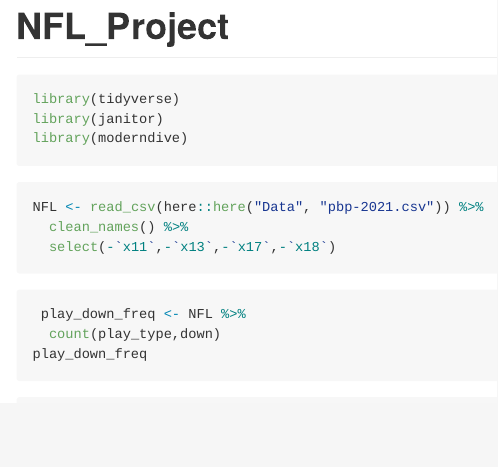
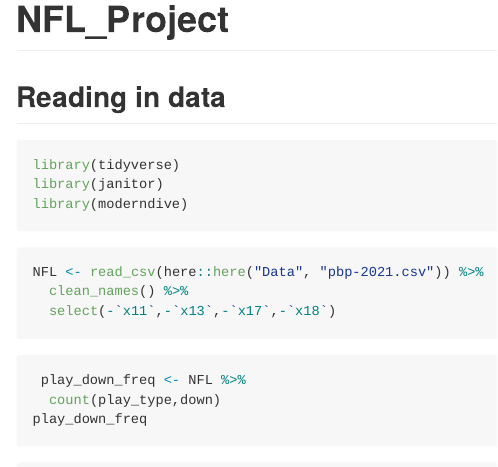
Before and after one commit to JADunivan5/STA418_Project, an R Markdown document (NFL_Project.Rmd): the page in a window 1100 px wide, from its top. The pictures show the output file NFL_Project.md that the author committed with the source, drawn offline in the style of GitHub; long lines of code are wrapped.

Commit message:
Added Section Header

````diff
--- a/NFL_Project.Rmd
+++ b/NFL_Project.Rmd
@@ -7,6 +7,7 @@
 knitr::opts_chunk$set(echo = TRUE)
 ```
 
+## Reading in data
 
 ```{r Loading_packages, message=FALSE}
 library(tidyverse)
````
Also changed, not shown: NFL_Project.md.
